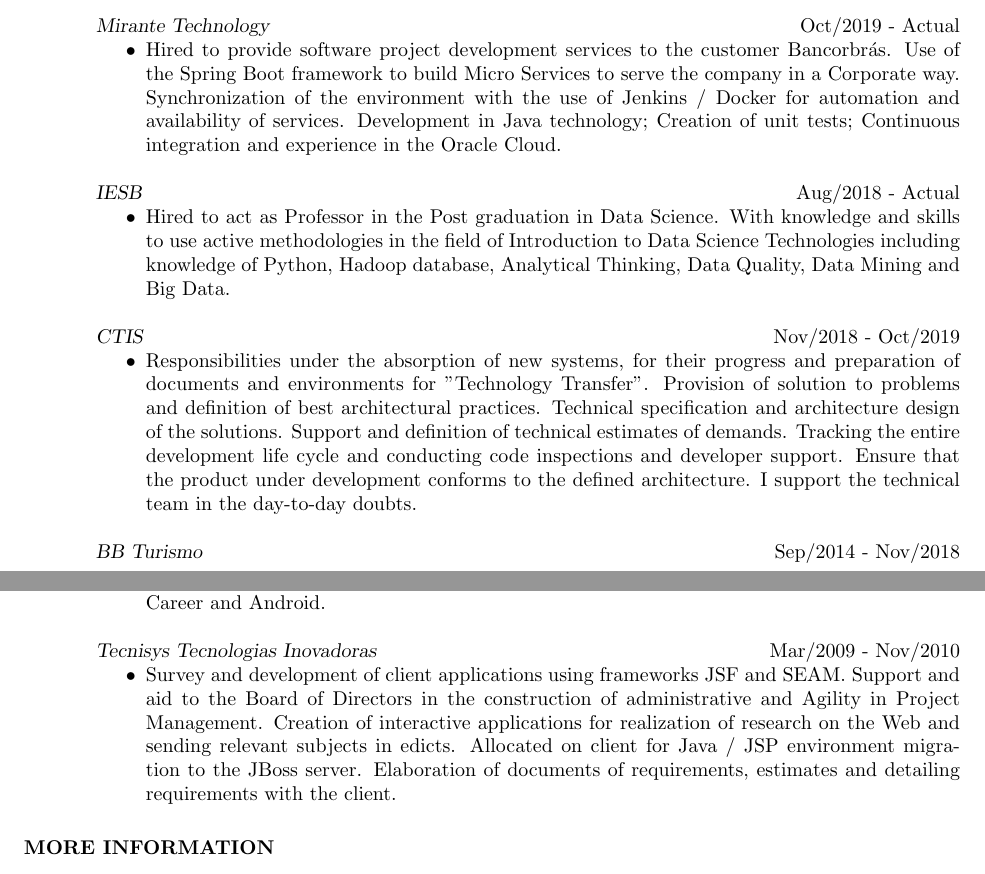
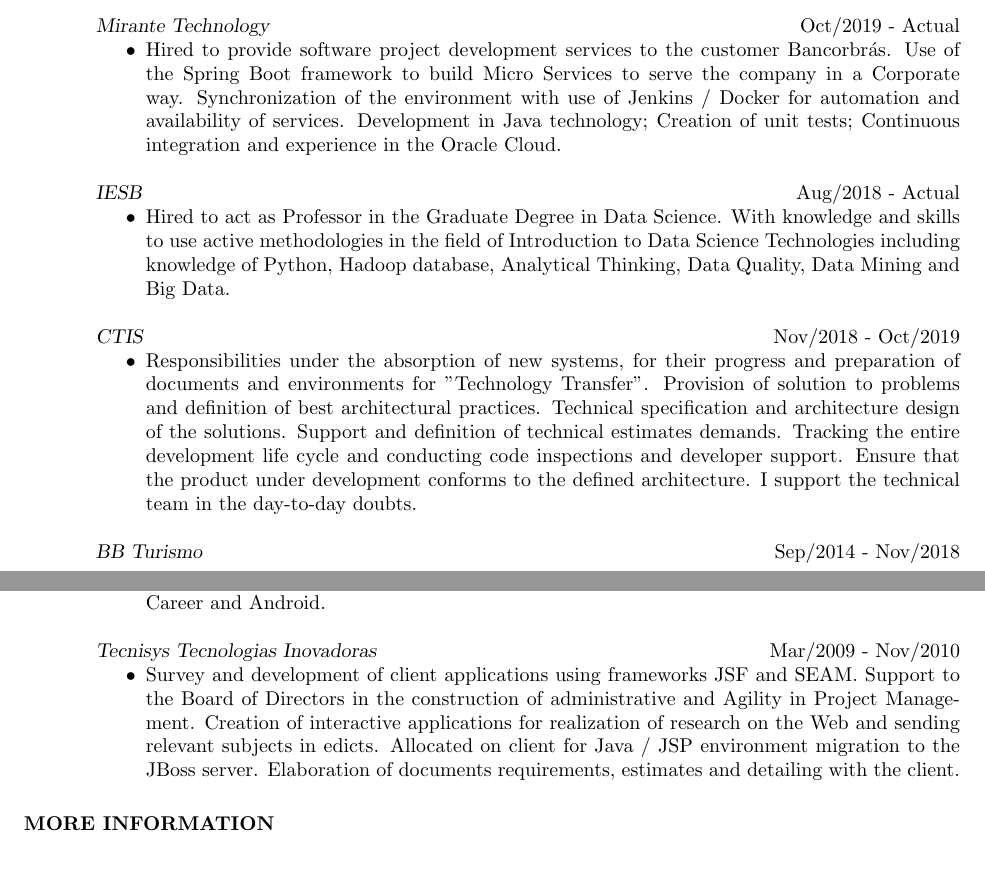
Before and after one commit to fernandoans/publicacoes, a LaTeX CV (Curriculo/CVFernandoEng.tex): two parts of pages 2 and 3 of 3, joined at a grey line, cut so that both start at the same text. Compiled offline with pdfLaTeX.

Commit message:
Acertos Gerais

```diff
--- a/Curriculo/CVFernandoEng.tex
+++ b/Curriculo/CVFernandoEng.tex
@@ -84,18 +84,18 @@
 		% Mais Recente
 		{\sl Mirante Technology} \hfill Oct/2019 - Actual
 		\begin{itemize}
-			\item Hired to provide software project development services to the customer Bancorbrás. Use of the Spring Boot framework to build Micro Services to serve the company in a Corporate way. Synchronization of the environment with the use of Jenkins / Docker for automation and availability of services. Development in Java technology; Creation of unit tests; Continuous integration and experience in the Oracle Cloud.
+			\item Hired to provide software project development services to the customer Bancorbrás. Use of the Spring Boot framework to build Micro Services to serve the company in a Corporate way. Synchronization of the environment with use of Jenkins / Docker for automation and availability of services. Development in Java technology; Creation of unit tests; Continuous integration and experience in the Oracle Cloud.
 		\end{itemize}
 
 		% Mais Recente
 		{\sl IESB} \hfill Aug/2018 - Actual
 		\begin{itemize}
-			\item Hired to act as Professor in the Post graduation in Data Science. With knowledge and skills to use active methodologies in the field of Introduction to Data Science Technologies including knowledge of Python, Hadoop database, Analytical Thinking, Data Quality, Data Mining and Big Data.
+			\item Hired to act as Professor in the Graduate Degree in Data Science. With knowledge and skills to use active methodologies in the field of Introduction to Data Science Technologies including knowledge of Python, Hadoop database, Analytical Thinking, Data Quality, Data Mining and Big Data.
 		\end{itemize}
 
 		{\sl CTIS} \hfill Nov/2018 - Oct/2019
 		\begin{itemize}
-			\item Responsibilities under the absorption of new systems, for their progress and preparation of documents and environments for "Technology Transfer". Provision of solution to problems and definition of best architectural practices. Technical specification and architecture design of the solutions. Support and definition of technical estimates of demands. Tracking the entire development life cycle and conducting code inspections and developer support. Ensure that the product under development conforms to the defined architecture. I support the technical team in the day-to-day doubts.
+			\item Responsibilities under the absorption of new systems, for their progress and preparation of documents and environments for "Technology Transfer". Provision of solution to problems and definition of best architectural practices. Technical specification and architecture design of the solutions. Support and definition of technical estimates demands. Tracking the entire development life cycle and conducting code inspections and developer support. Ensure that the product under development conforms to the defined architecture. I support the technical team in the day-to-day doubts.
 		\end{itemize}
 
 		{\sl BB Turismo} \hfill Sep/2014 - Nov/2018
@@ -121,7 +121,7 @@
 
 		{\sl Tecnisys Tecnologias Inovadoras} \hfill Mar/2009 - Nov/2010
 		\begin{itemize}
-			\item Survey and development of client applications using frameworks JSF and SEAM. Support and aid to the Board of Directors in the construction of administrative and Agility in Project Management. Creation of interactive applications for realization of research on the Web and sending relevant subjects in edicts. Allocated on client for Java / JSP environment migration to the JBoss server. Elaboration of documents of requirements, estimates and detailing requirements with the client.
+			\item Survey and development of client applications using frameworks JSF and SEAM. Support to the Board of Directors in the construction of administrative and Agility in Project Management. Creation of interactive applications for realization of research on the Web and sending relevant subjects in edicts. Allocated on client for Java / JSP environment migration to the JBoss server. Elaboration of documents requirements, estimates and detailing with the client.
 		\end{itemize}
 
 		\section{MORE INFORMATION}
```
Also changed, not shown: estrutura.tex (+1 -1 lines), Curriculo/CVFernandoEng.pdf.
